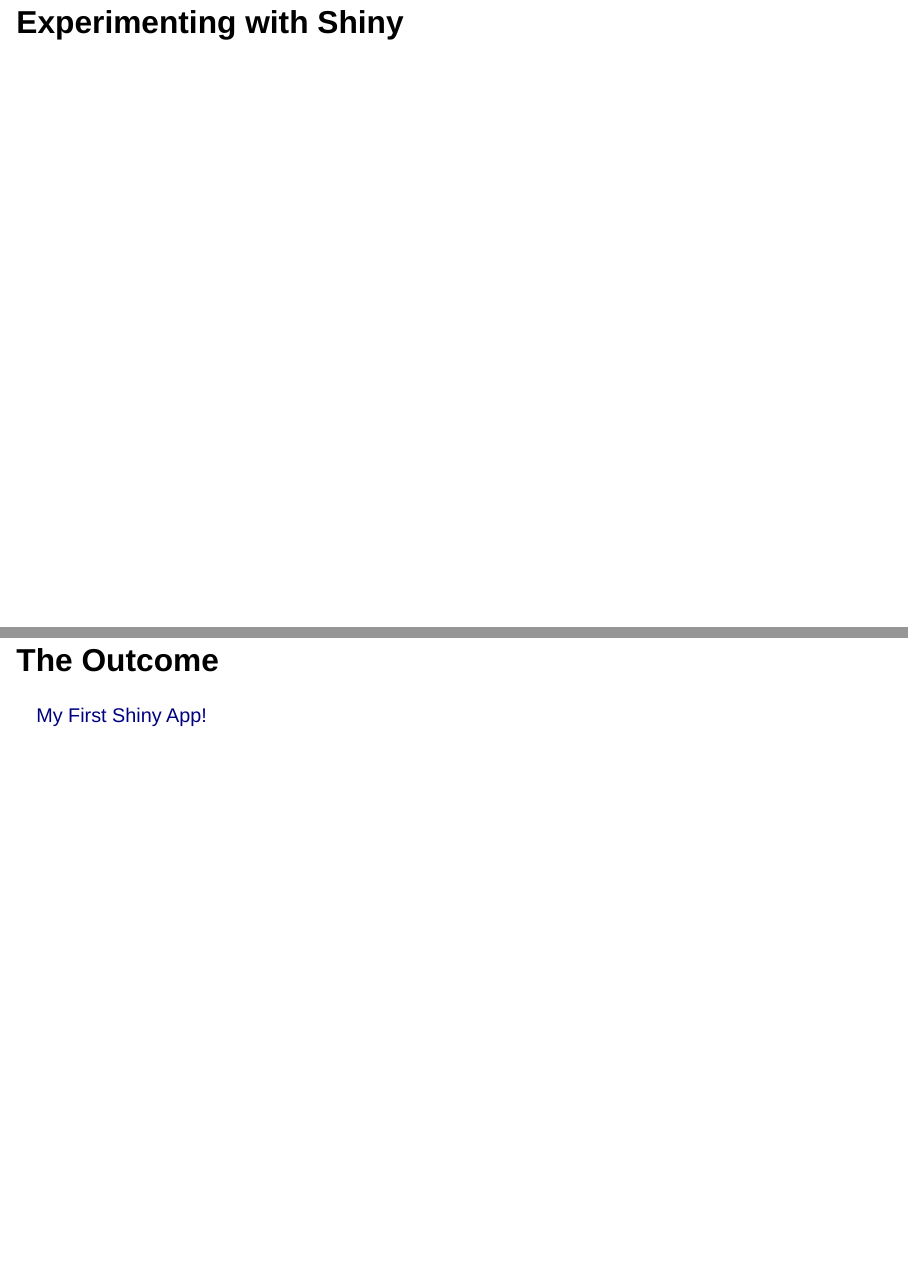
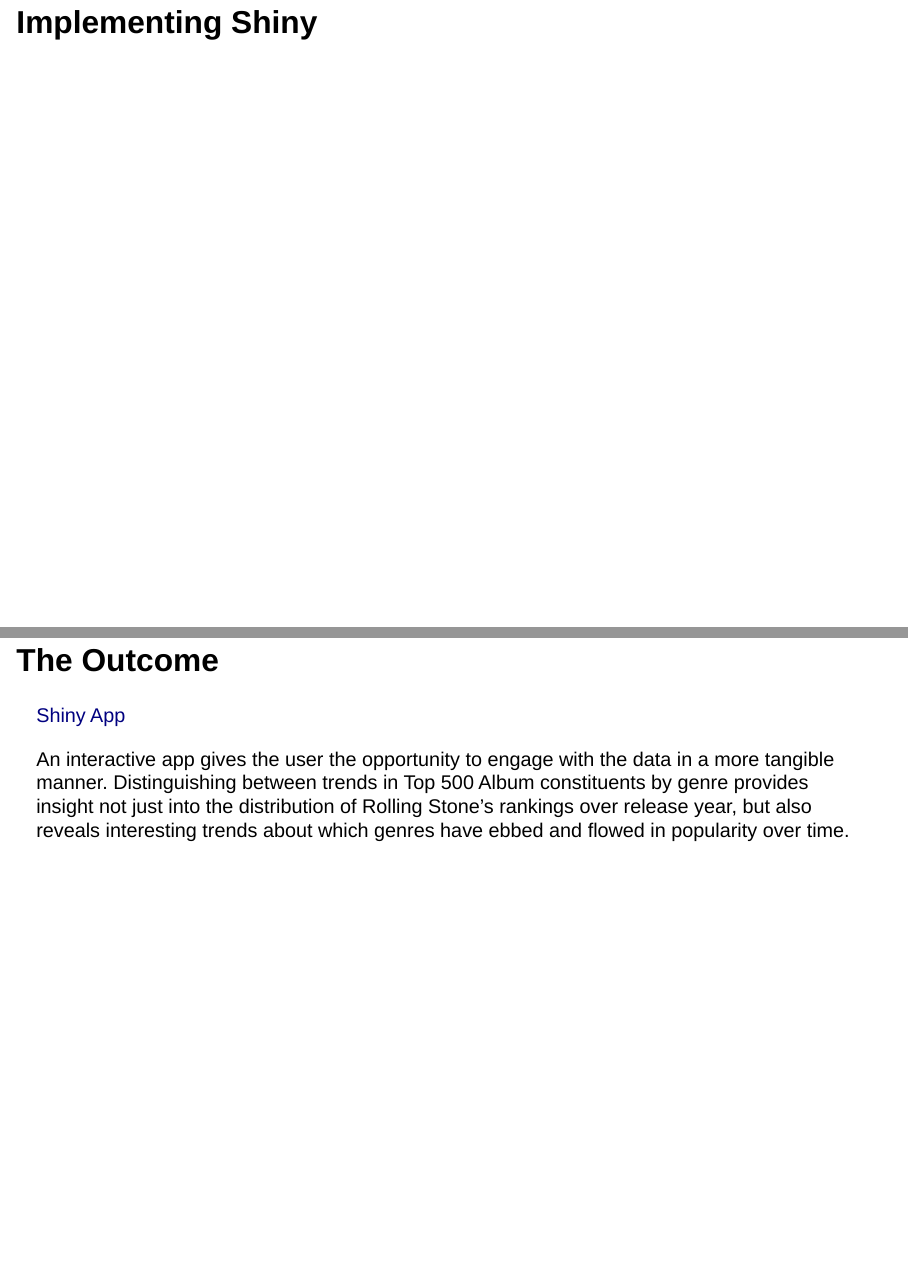
Before and after one commit to Emma6547/Emma6547.github.io, a Quarto document (FinalPresentation.qmd): pages 6 and 10 of 10, joined at a grey line. Rendered offline with R 4.5, knitr and Pandoc in place of Quarto, with nearby package versions; drawn as Slidy slides in place of the format the file asks for; some code elsewhere in the file could not run offline.

Commit message:
Final commit 2

```diff
--- a/FinalPresentation.qmd
+++ b/FinalPresentation.qmd
@@ -47,7 +47,7 @@
 
 [View via Quarto Website](https://emma6547.github.io/dataviztwo.html)
 
-# Experimenting with Shiny
+# Implementing Shiny
 
 ## The Code
 
@@ -135,4 +135,6 @@
 
 ## The Outcome
 
-[My First Shiny App!](https://em4567.shinyapps.io/shiny_app/)
+[Shiny App](https://em4567.shinyapps.io/shiny_app/)
+
+An interactive app gives the user the opportunity to engage with the data in a more tangible manner. Distinguishing between trends in Top 500 Album constituents by genre provides insight not just into the distribution of Rolling Stone's rankings over release year, but also reveals interesting trends about which genres have ebbed and flowed in popularity over time.
```
Also changed, not shown: docs/search.json, 7 other files.
